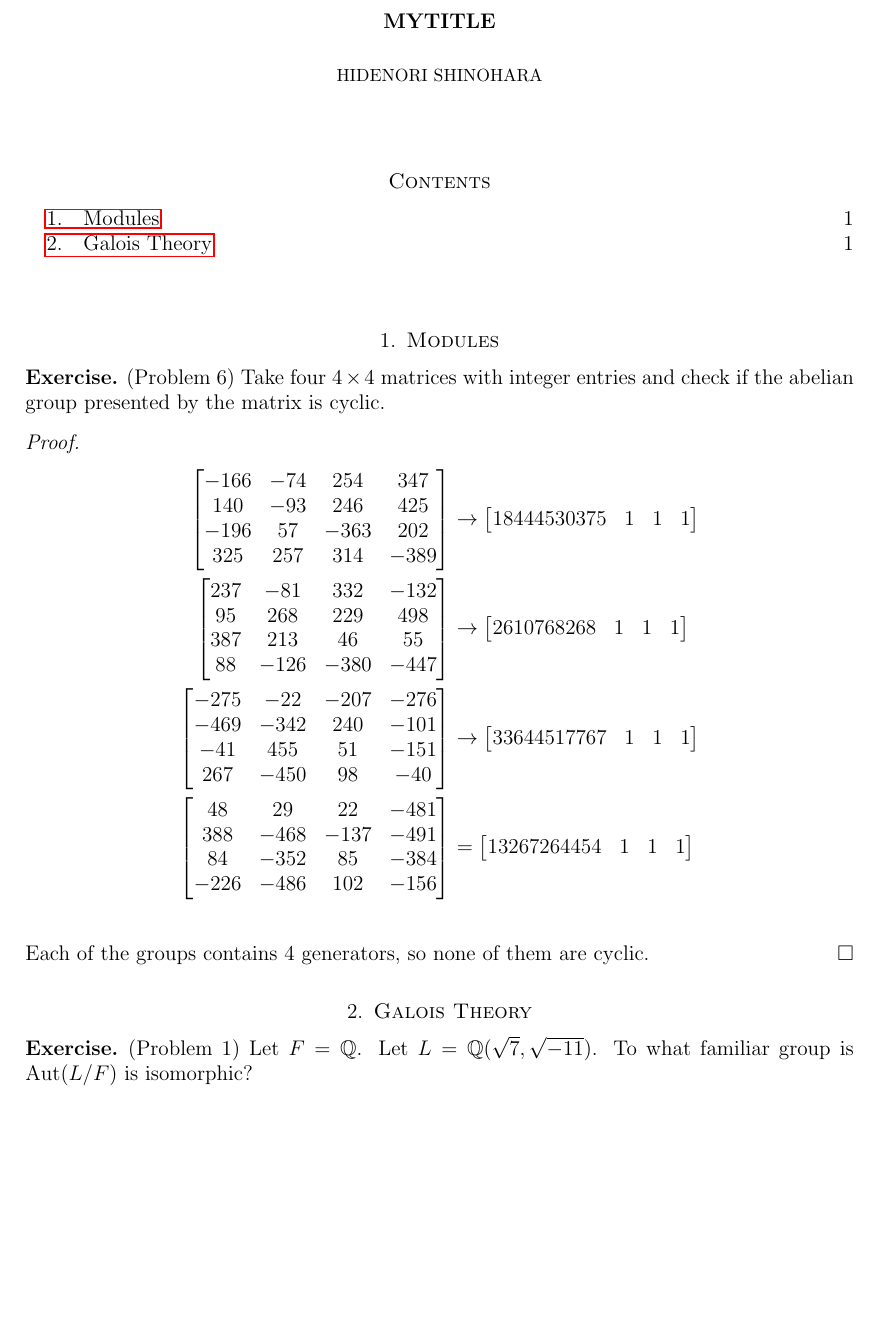
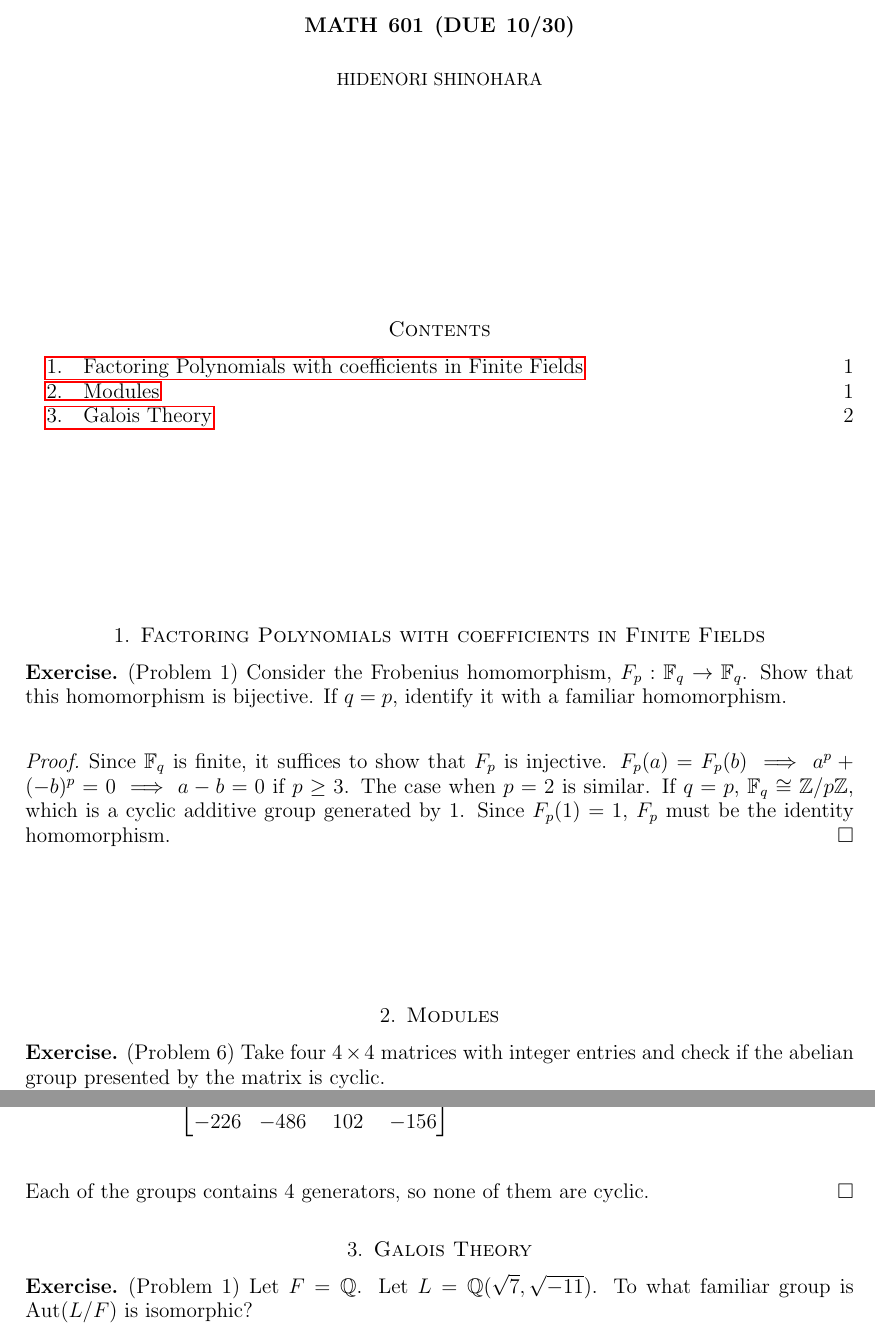
Before and after one commit to hidenori-shinohara/courses, a LaTeX paper (math601/10-30/math601-10-30.tex): part of page 1 of 2 before the commit and two parts of pages 1 and 2 of 3 after it, the two joined at a grey line, cut at the place of the change, the shorter picture padded with empty space. Compiled offline with pdfLaTeX.

Commit message:
Finish Problem 1 (601)

```diff
--- a/math601/10-30/math601-10-30.tex
+++ b/math601/10-30/math601-10-30.tex
@@ -56,11 +56,27 @@
 
 \begin{document}
 
-\title{MyTitle}
+\title{Math 601 (Due 10/30)}
 \author{Hidenori Shinohara}
 \maketitle
 
 \tableofcontents
+
+\section{Factoring Polynomials with coefficients in Finite Fields}
+
+\begin{exer}{(Problem 1)}
+  Consider the Frobenius homomorphism, $F_p: \mathbb{F}_q \rightarrow \mathbb{F}_q$.
+  Show that this homomorphism is bijective.
+  If $q = p$, identify it with a familiar homomorphism.
+\end{exer}
+
+\begin{proof}
+  Since $\mathbb{F}_q$ is finite, it suffices to show that $F_p$ is injective.
+  $F_p(a) = F_p(b) \implies a^p + (-b)^p = 0 \implies a - b = 0$ if $p \geq 3$.
+  The case when $p = 2$ is similar.
+  If $q = p$, $\mathbb{F}_q \cong \mathbb{Z}/p\mathbb{Z}$, which is a cyclic additive group generated by 1.
+  Since $F_p(1) = 1$, $F_p$ must be the identity homomorphism.
+\end{proof}
 
 \section{Modules}
 
```
Also changed, not shown: math601/10-30/math601-10-30.pdf.
